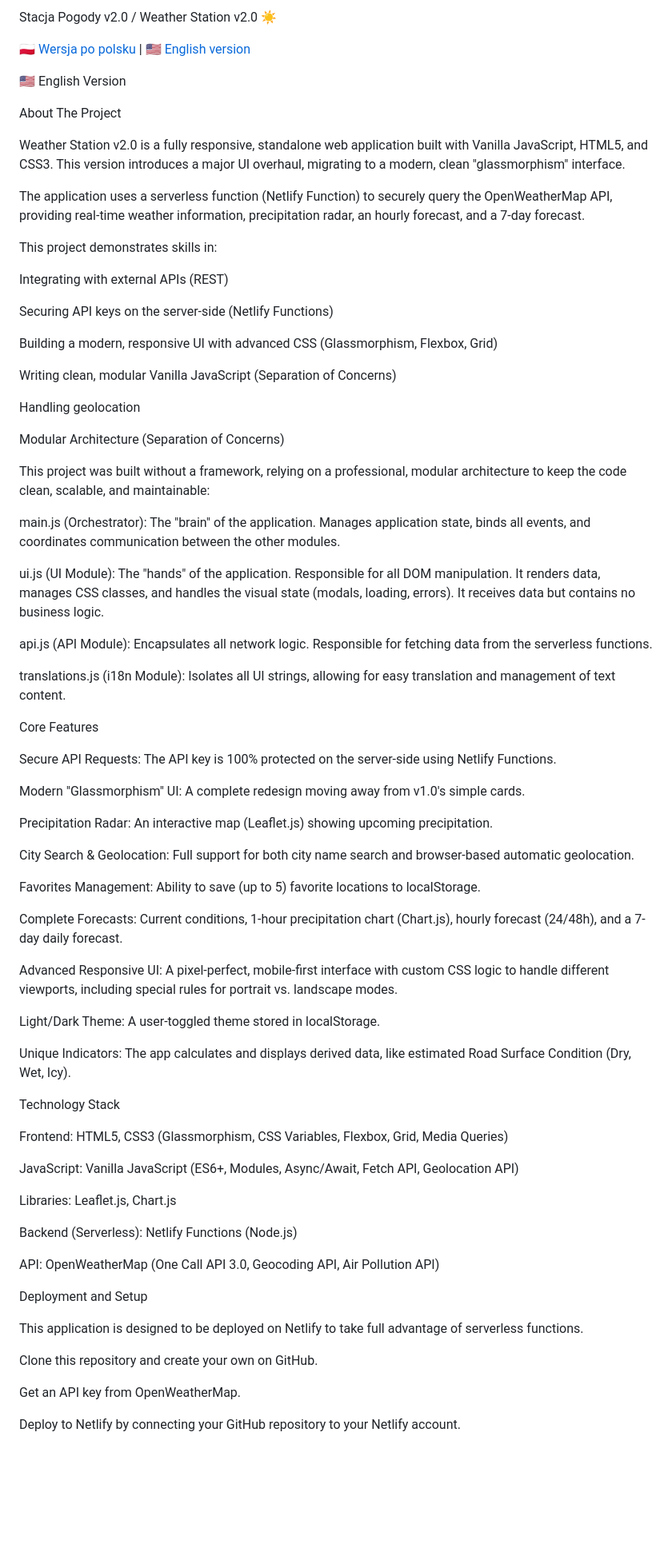
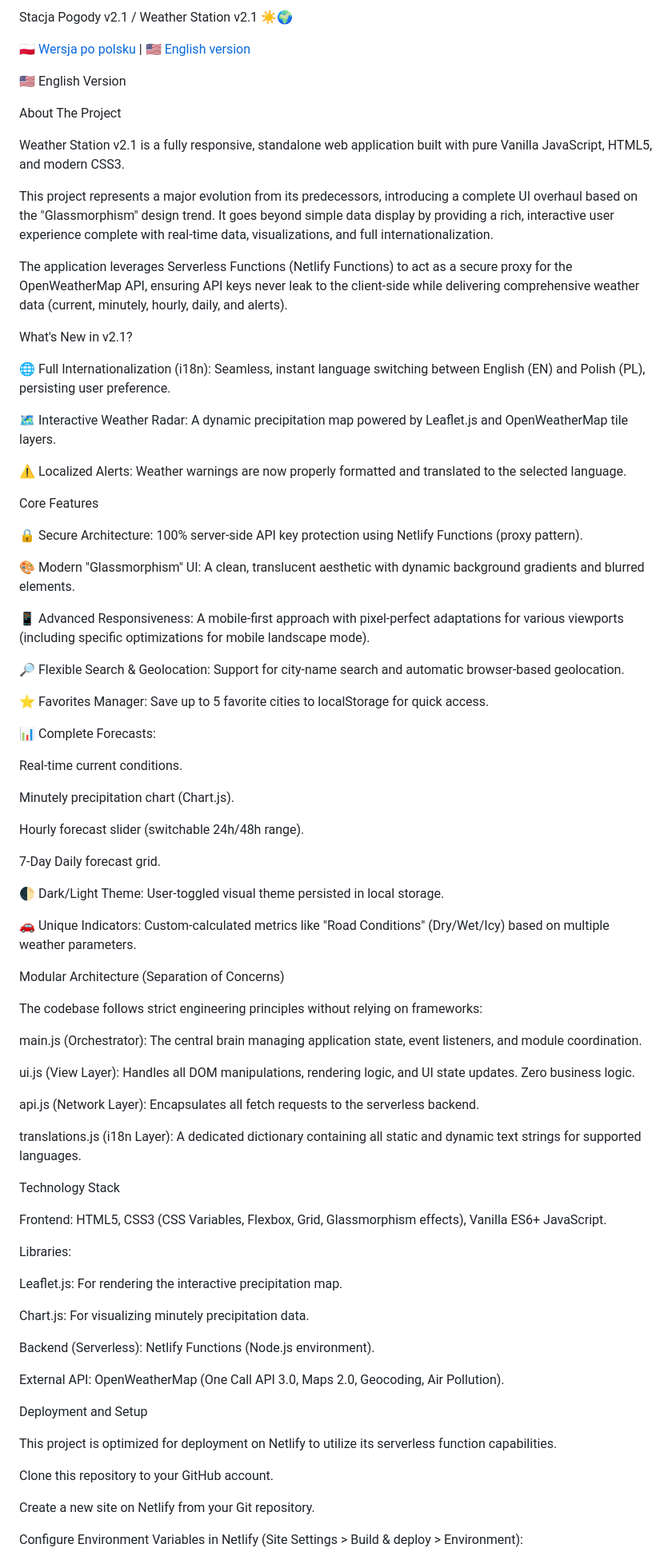
Before and after one commit to FoerchByte/foerch-weather-station, a Markdown page: README.md, the part around the change printed below. Shown: that part at 80% size. Drawn GitHub-style; blank space fills up the shorter version.

```diff
--- a/README.md
+++ b/README.md
@@ -1,4 +1,4 @@
-Stacja Pogody v2.0 / Weather Station v2.0 ☀️
+Stacja Pogody v2.1 / Weather Station v2.1 ☀️🌍
 
 🇵🇱 [Wersja po polsku](#polski) | 🇺🇸 [English version](#english)
 
@@ -8,73 +8,79 @@ Stacja Pogody v2.0 / Weather Station v2.0 ☀️
 
 About The Project
 
-Weather Station v2.0 is a fully responsive, standalone web application built with Vanilla JavaScript, HTML5, and CSS3. This version introduces a major UI overhaul, migrating to a modern, clean "glassmorphism" interface.
+Weather Station v2.1 is a fully responsive, standalone web application built with pure Vanilla JavaScript, HTML5, and modern CSS3.
 
-The application uses a serverless function (Netlify Function) to securely query the OpenWeatherMap API, providing real-time weather information, precipitation radar, an hourly forecast, and a 7-day forecast.
+This project represents a major evolution from its predecessors, introducing a complete UI overhaul based on the "Glassmorphism" design trend. It goes beyond simple data display by providing a rich, interactive user experience complete with real-time data, visualizations, and full internationalization.
 
-This project demonstrates skills in:
+The application leverages Serverless Functions (Netlify Functions) to act as a secure proxy for the OpenWeatherMap API, ensuring API keys never leak to the client-side while delivering comprehensive weather data (current, minutely, hourly, daily, and alerts).
 
-Integrating with external APIs (REST)
+What's New in v2.1?
 
-Securing API keys on the server-side (Netlify Functions)
+🌐 Full Internationalization (i18n): Seamless, instant language switching between English (EN) and Polish (PL), persisting user preference.
 
-Building a modern, responsive UI with advanced CSS (Glassmorphism, Flexbox, Grid)
+🗺️ Interactive Weather Radar: A dynamic precipitation map powered by Leaflet.js and OpenWeatherMap tile layers.
 
-Writing clean, modular Vanilla JavaScript (Separation of Concerns)
+⚠️ Localized Alerts: Weather warnings are now properly formatted and translated to the selected language.
 
-Handling geolocation
+Core Features
+
+🔒 Secure Architecture: 100% server-side API key protection using Netlify Functions (proxy pattern).
+
+🎨 Modern "Glassmorphism" UI: A clean, translucent aesthetic with dynamic background gradients and blurred elements.
+
+📱 Advanced Responsiveness: A mobile-first approach with pixel-perfect adaptations for various viewports (including specific optimizations for mobile landscape mode).
+
+🔎 Flexible Search & Geolocation: Support for city-name search and automatic browser-based geolocation.
+
+⭐ Favorites Manager: Save up to 5 favorite cities to localStorage for quick access.
+
+📊 Complete Forecasts:
+
+Real-time current conditions.
+
+Minutely precipitation chart (Chart.js).
+
+Hourly forecast slider (switchable 24h/48h range).
+
+7-Day Daily forecast grid.
+
+🌓 Dark/Light Theme: User-toggled visual theme persisted in local storage.
+
+🚗 Unique Indicators: Custom-calculated metrics like "Road Conditions" (Dry/Wet/Icy) based on multiple weather parameters.
 
 Modular Architecture (Separation of Concerns)
 
-This project was built without a framework, relying on a professional, modular architecture to keep the code clean, scalable, and maintainable:
+The codebase follows strict engineering principles without relying on frameworks:
 
-main.js (Orchestrator): The "brain" of the application. Manages application state, binds all events, and coordinates communication between the other modules.
+main.js (Orchestrator): The central brain managing application state, event listeners, and module coordination.
 
-ui.js (UI Module): The "hands" of the application. Responsible for all DOM manipulation. It renders data, manages CSS classes, and handles the visual state (modals, loading, errors). It receives data but contains no business logic.
+ui.js (View Layer): Handles all DOM manipulations, rendering logic, and UI state updates. Zero business logic.
 
-api.js (API Module): Encapsulates all network logic. Responsible for fetching data from the serverless functions.
+api.js (Network Layer): Encapsulates all fetch requests to the serverless backend.
 
-translations.js (i18n Module): Isolates all UI strings, allowing for easy translation and management of text content.
-
-Core Features
-
-Secure API Requests: The API key is 100% protected on the server-side using Netlify Functions.
-
-Modern "Glassmorphism" UI: A complete redesign moving away from v1.0's simple cards.
-
-Precipitation Radar: An interactive map (Leaflet.js) showing upcoming precipitation.
-
-City Search & Geolocation: Full support for both city name search and browser-based automatic geolocation.
-
-Favorites Management: Ability to save (up to 5) favorite locations to localStorage.
-
-Complete Forecasts: Current conditions, 1-hour precipitation chart (Chart.js), hourly forecast (24/48h), and a 7-day daily forecast.
-
-Advanced Responsive UI: A pixel-perfect, mobile-first interface with custom CSS logic to handle different viewports, including special rules for portrait vs. landscape modes.
-
-Light/Dark Theme: A user-toggled theme stored in localStorage.
-
-Unique Indicators: The app calculates and displays derived data, like estimated Road Surface Condition (Dry, Wet, Icy).
+translations.js (i18n Layer): A dedicated dictionary containing all static and dynamic text strings for supported languages.
 
 Technology Stack
 
-Frontend: HTML5, CSS3 (Glassmorphism, CSS Variables, Flexbox, Grid, Media Queries)
+Frontend: HTML5, CSS3 (CSS Variables, Flexbox, Grid, Glassmorphism effects), Vanilla ES6+ JavaScript.
 
-JavaScript: Vanilla JavaScript (ES6+, Modules, Async/Await, Fetch API, Geolocation API)
+Libraries:
 
-Libraries: Leaflet.js, Chart.js
+Leaflet.js: For rendering the interactive precipitation map.
 
-Backend (Serverless): Netlify Functions (Node.js)
+Chart.js: For visualizing minutely precipitation data.
 
-API: OpenWeatherMap (One Call API 3.0, Geocoding API, Air Pollution API)
+Backend (Serverless): Netlify Functions (Node.js environment).
+
+External API: OpenWeatherMap (One Call API 3.0, Maps 2.0, Geocoding, Air Pollution).
 
 Deployment and Setup
 
-This application is designed to be deployed on Netlify to take full advantage of serverless functions.
+This project is optimized for deployment on Netlify to utilize its serverless function capabilities.
 
-Clone this repository and create your own on GitHub.
+Clone this repository to your GitHub account.
 
-Get an API key from OpenWeatherMap.
+Create a new site on Netlify from your Git repository.
 
-Deploy to Netlify by connecting your GitHub repository to your Netlify account.
+Configure Environment Variables in Netlify (Site Settings > Build & deploy > Environment):
 
```
Also changed, not shown: other parts of README.md (+16 -67 lines).
